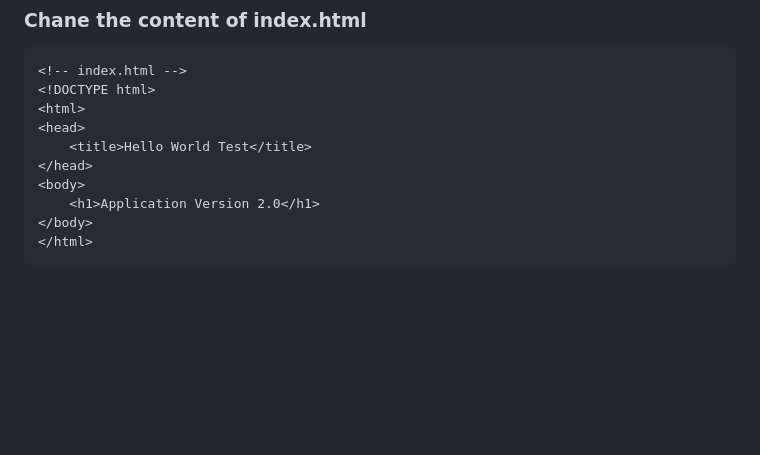
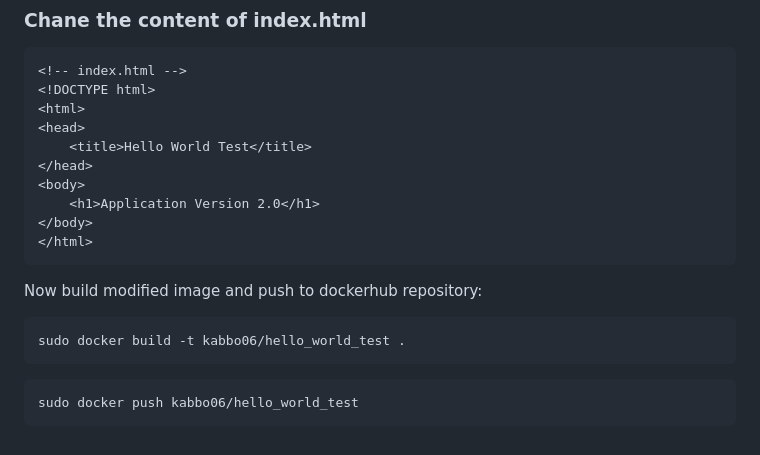
Before and after one commit to kabbo06/webhook-api-endpoint, a Markdown page: README.md, the part around the change. Rendered like a GitHub page; blank space fills up the shorter version.

````diff
--- a/README.md
+++ b/README.md
@@ -183,3 +183,12 @@ Now, we will make some change to our sample application and build a new image. A
 </body>
 </html>
 ```
+
+Now build modified image and push to dockerhub repository:
+
+```
+sudo docker build -t kabbo06/hello_world_test .
+```
+```
+sudo docker push kabbo06/hello_world_test
+```
````
